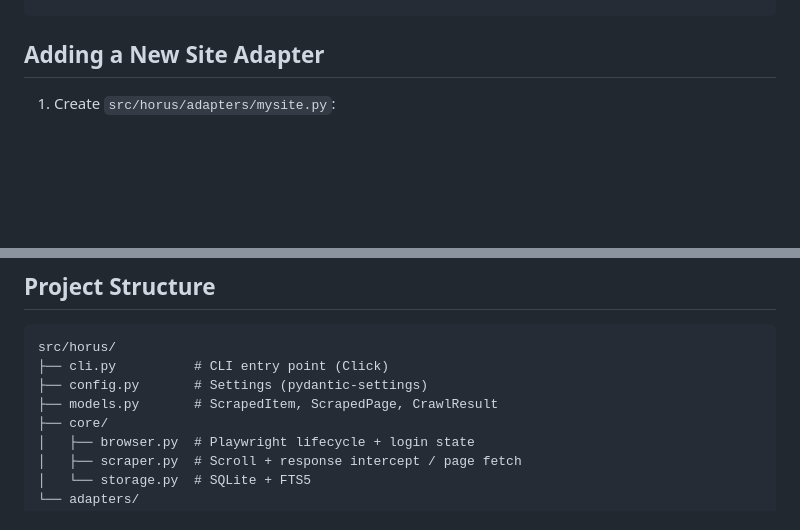
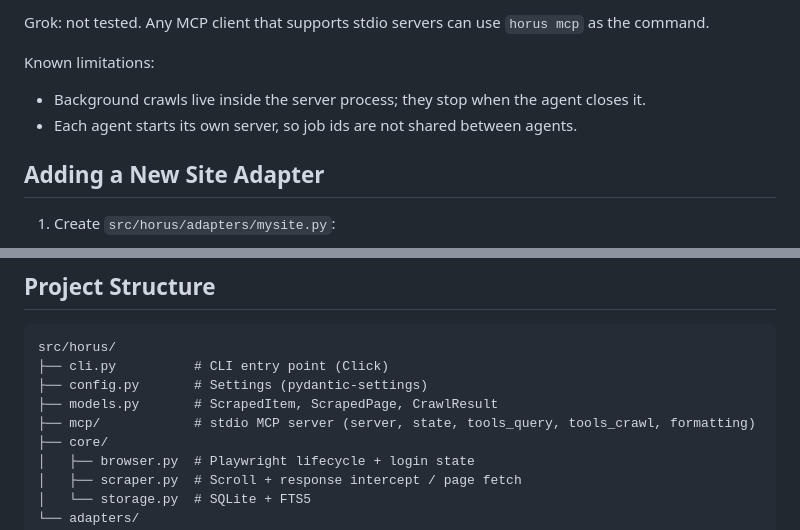
Before and after one commit to xero7689/horus, a Markdown page: README.md, 2 parts joined by grey strips. GitHub-like rendering; blank space fills up the shorter version.

Commit message:
docs: document horus MCP server setup for Claude Code, Codex, Gemini CLI, OpenCode
Co-Authored-By: xero7689 <shzlee217@gmail.com>
Co-Authored-By: Claude Opus 5.5 <noreply@anthropic.com>

```diff
--- a/README.md
+++ b/README.md
@@ -86,3 +165,10 @@ horus stats               # Crawl statistics
+Grok: not tested. Any MCP client that supports stdio servers can use `horus mcp` as the
+command.
+
+Known limitations:
+
+- Background crawls live inside the server process; they stop when the agent closes it.
+- Each agent starts its own server, so job ids are not shared between agents.
 
 ## Adding a New Site Adapter
 
@@ -150,6 +236,7 @@ src/horus/
 ├── cli.py          # CLI entry point (Click)
 ├── config.py       # Settings (pydantic-settings)
 ├── models.py       # ScrapedItem, ScrapedPage, CrawlResult
+├── mcp/            # stdio MCP server (server, state, tools_query, tools_crawl, formatting)
 ├── core/
 │   ├── browser.py  # Playwright lifecycle + login state
 │   ├── scraper.py  # Scroll + response intercept / page fetch
```
Also changed, not shown: other parts of README.md (+79 -0 lines), CLAUDE.md (+21 -8 lines).
